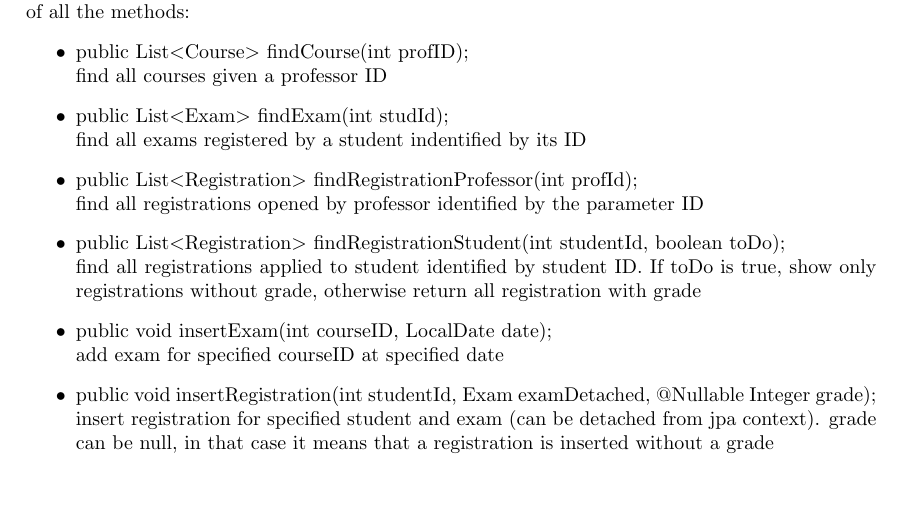
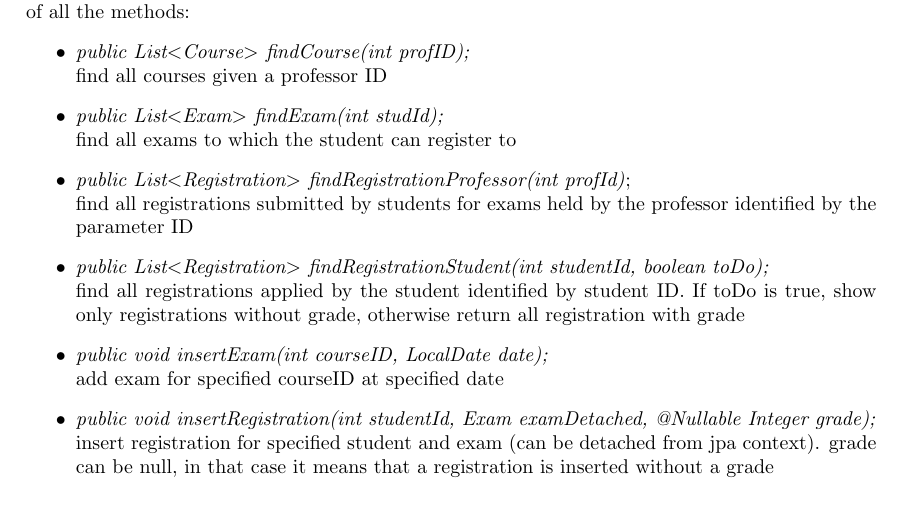
Before and after one commit to psoftware/is-class-task1, a LaTeX document (documentation/task0/documentation.tex): part of page 10 of 28, cut so that both start at the same text. Compiled offline with pdfLaTeX.

Commit message:
correcting typos and formatting documentation

```diff
--- a/documentation/task0/documentation.tex
+++ b/documentation/task0/documentation.tex
@@ -216,14 +216,14 @@ Project design and implementation is based on two main packages, \textit{task.db
 \section*{task.db package}
 This package includes only one class, \textit{DBManager}, which is based on Singleton design pattern. Each method implements a CRUD operation on MySQL database using jpa api methods. A list of all the methods:
 \begin{itemize}
-	\item public List\(<\)Course\(>\) findCourse(int profID); \newline find all courses given a professor ID
-	\item public List\(<\)Exam\(>\) findExam(int studId); \newline find all exams registered by a student indentified by its ID
-	\item public List\(<\)Registration\(>\) findRegistrationProfessor(int profId); \newline find all registrations opened by professor identified by the parameter ID
-	\item public List\(<\)Registration\(>\) findRegistrationStudent(int studentId, boolean toDo); \newline find all registrations applied to student identified by student ID. If toDo is true, show only registrations without grade, otherwise return all registration with grade
-	\item public void insertExam(int courseID, LocalDate date); \newline add exam for specified courseID at specified date
-	\item public void insertRegistration(int studentId, Exam examDetached, @Nullable Integer grade); \newline insert registration for specified student and exam (can be detached from jpa context). grade can be null, in that case it means that a registration is inserted without a grade
-	\item public void updateRegistration(Registration reg, int grade); \newline update grade to a registration
-	\item public void deleteRegistration(int studentId, Exam exam); \newline delete registration given its key (composite key of studentid + exam)
+	\item \textit{public List\(<\)Course\(>\) findCourse(int profID);} \newline find all courses given a professor ID
+	\item \textit{public List\(<\)Exam\(>\) findExam(int studId);} \newline find all exams to which the student can register to
+	\item \textit{public List\(<\)Registration\(>\) findRegistrationProfessor(int profId)}; \newline find all registrations submitted by students for exams held by the professor identified by the parameter ID
+	\item \textit{public List\(<\)Registration\(>\) findRegistrationStudent(int studentId, boolean toDo);} \newline find all registrations applied by the student identified by student ID. If toDo is true, show only registrations without grade, otherwise return all registration with grade
+	\item \textit{public void insertExam(int courseID, LocalDate date);} \newline add exam for specified courseID at specified date
+	\item \textit{public void insertRegistration(int studentId, Exam examDetached, @Nullable Integer grade);} \newline insert registration for specified student and exam (can be detached from jpa context). grade can be null, in that case it means that a registration is inserted without a grade
+	\item \textit{public void updateRegistration(Registration reg, int grade);} \newline update grade to a registration
+	\item \textit{public void deleteRegistration(int studentId, Exam exam);} \newline delete registration given its key (composite key of studentid + exam)
 \end{itemize}
 
 \subsection*{Using of EntityManager and EntityFactoryManager}
```
Also changed, not shown: documentation/task0/documentation.pdf, documentation/task0/documentation.tex (9 more changed lines).
